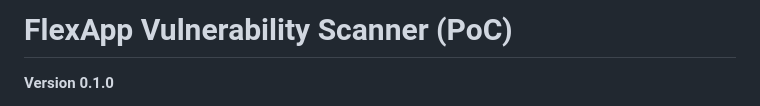
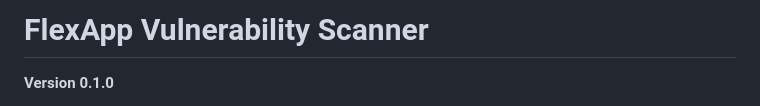
Before and after one commit to LaurensLiquidware/LW, a Markdown page: flexapp-vuln-scanner/README.md, the part around the change. Rendered like a GitHub page.

```diff
--- a/flexapp-vuln-scanner/README.md
+++ b/flexapp-vuln-scanner/README.md
@@ -1,4 +1,4 @@
-# FlexApp Vulnerability Scanner (PoC)
+# FlexApp Vulnerability Scanner
 
 **Version 0.1.0**
 
```
